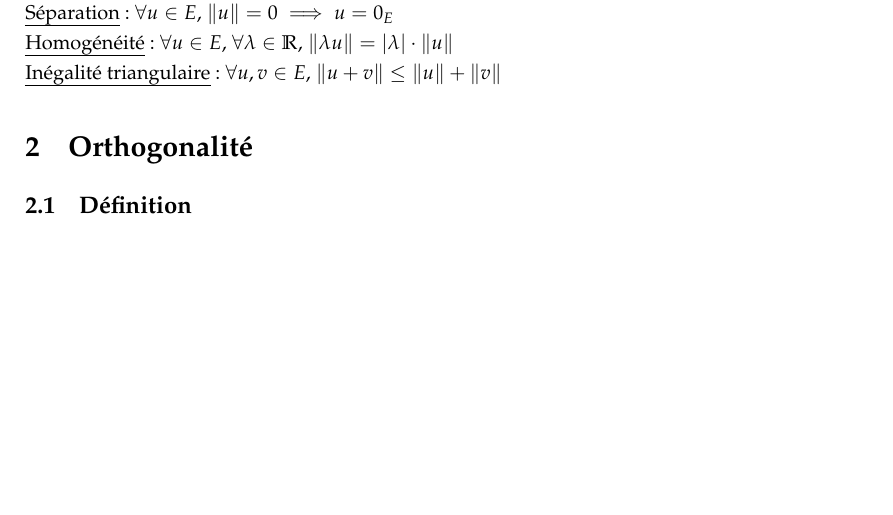
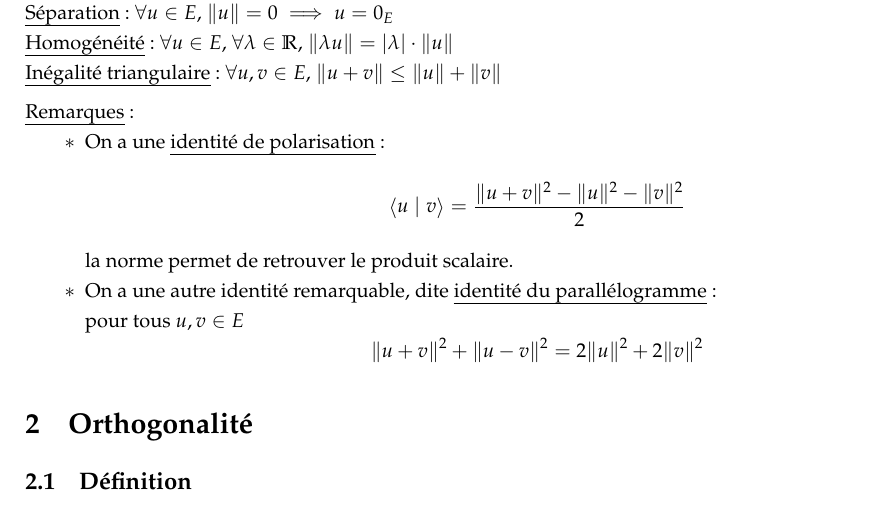
Before and after one commit to Kataevskiy/lessons, a LaTeX document (sources/Chapitre 26.tex): part of page 1 of 3 before the commit and part of page 1 of 4 after it, cut so that both start at the same text, the shorter picture padded with empty space. Compiled offline with pdfLaTeX.

Commit message:
Add files via upload

```diff
--- a/sources/Chapitre 26.tex
+++ b/sources/Chapitre 26.tex
@@ -74,6 +74,15 @@ La norme $\lVert \cdot \rVert$ est une \uline{norme}, càd qu'on a: \\
 \uline{Homogénéité}: $\forall u \in E$, $\forall \lambda \in \mathbb{R}$, $\lVert \lambda u \rVert = |\lambda| \cdot \lVert u \rVert$ \\
 \uline{Inégalité triangulaire}: $\forall u, v \in E$, $\lVert u + v \rVert \leq \lVert u \rVert + \lVert v \rVert$
 \end{theorem}
+\noindent \uline{Remarques}:
+\begin{itemize}
+\item On a une \uline{identité de polarisation}:
+\[ \vp{u}{v} = \frac{\lVert u + v \rVert^2 - \lVert u \rVert^2 - \lVert v \rVert^2}{2} \]
+la norme permet de retrouver le produit scalaire.
+\item On a une autre identité remarquable, dite \uline{identité du parallélogramme}: \\
+pour tous $u, v \in E$
+\[ \lVert u + v \rVert^2 + \lVert u - v \rVert^2 = 2 \lVert u \rVert^2 + 2 \lVert v \rVert^2 \]
+\end{itemize}
 
 \section{Orthogonalité}
 \subsection{Définition}
```
